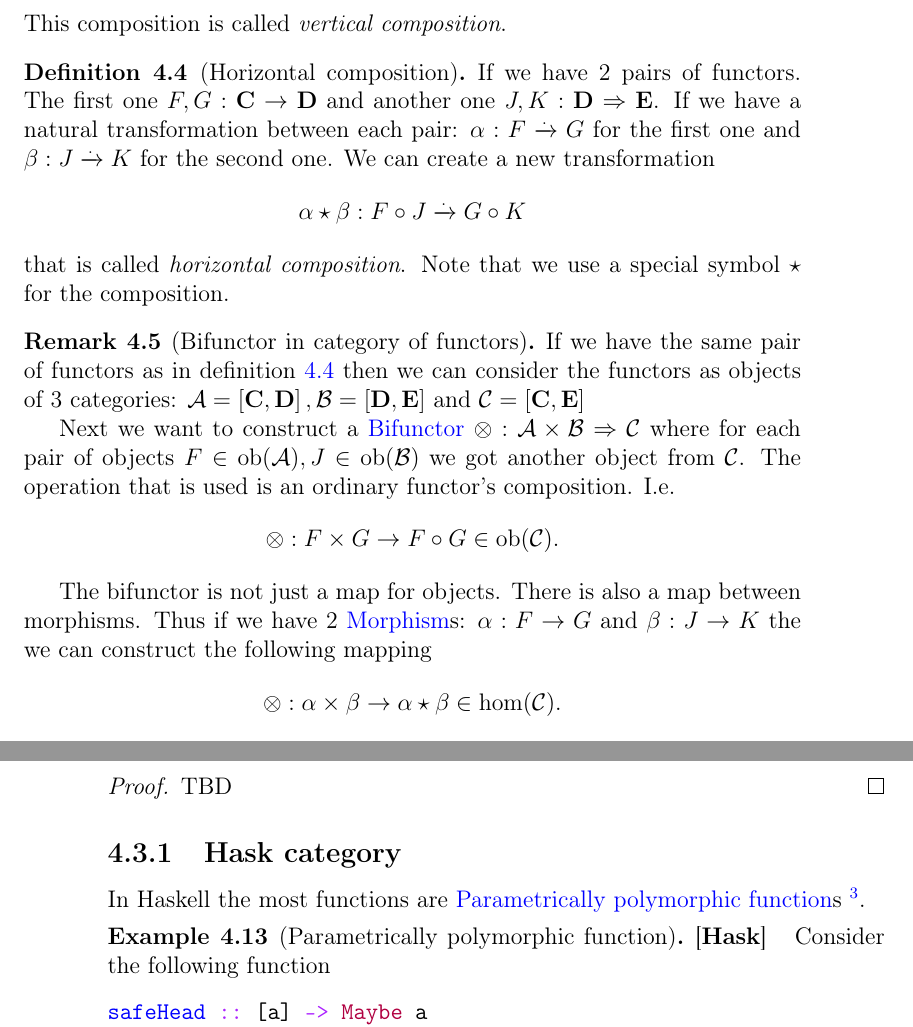
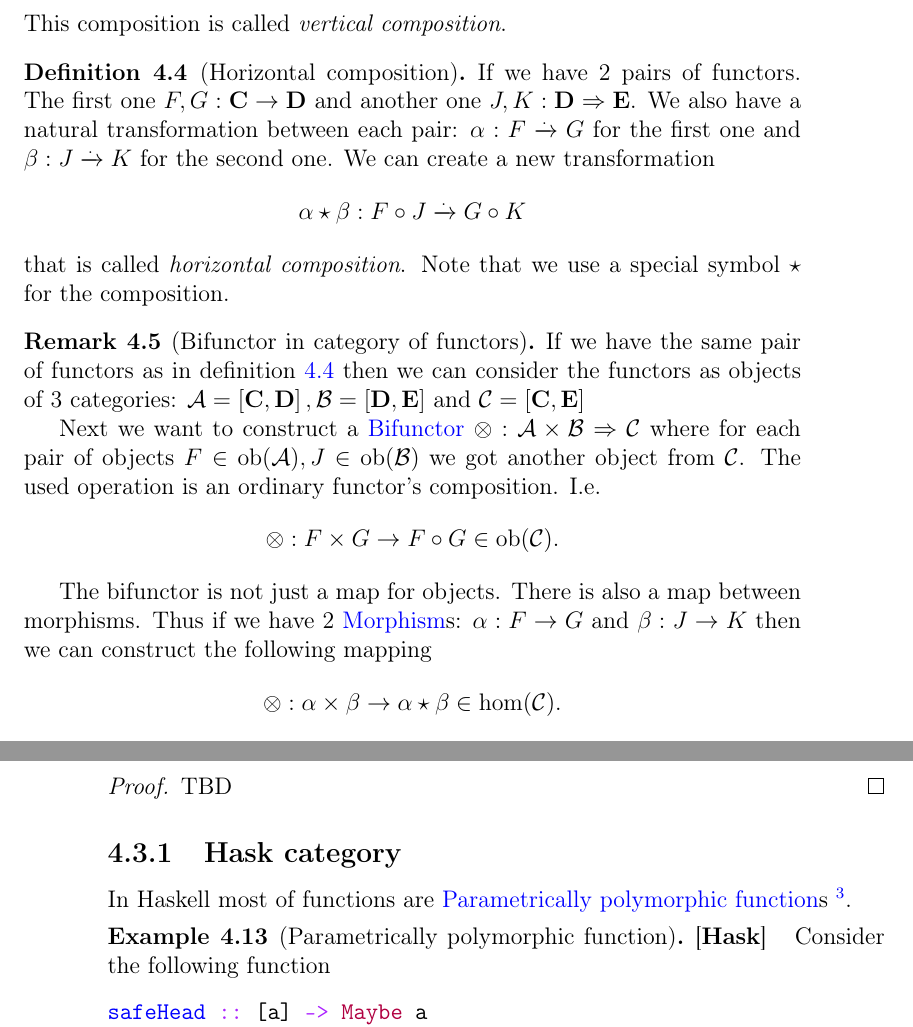
Before and after one commit to ivanmurashko/articles, a LaTeX book (cattheory/cattheory.tex, which reads cattheory/nt.tex): two parts of pages 47 and 48 of 68, joined at a grey line, cut so that both start at the same text. Compiled offline with pdfLaTeX; a missing bibliography style is replaced by a similar one.

Commit message:
cattheory: nt

```diff
--- a/cattheory/nt.tex
+++ b/cattheory/nt.tex
@@ -326,7 +325,7 @@ is called \textit{vertical composition}.
 \label{def:horizontal_composition}
 \index{Natural transformation!Horizontal composition}
 If we have 2 pairs of functors. The first one $F,G: \cat{C} \to
-\cat{D}$ and another one $J,K: \cat{D} \tof \cat{E}$. If we have a
+\cat{D}$ and another one $J,K: \cat{D} \tof \cat{E}$. We also have a
 natural transformation between each pair: $\alpha : F \tont
 G$ for the first one and $\beta : J \tont
 K$ for the second one. We can create a new transformation
@@ -350,7 +349,7 @@ objects of 3 categories: $\cat{\mathcal{A}} = \left[\cat{C},
   $\otimes: \cat{\mathcal{A}} \times \cat{\mathcal{B}} \tof \cat{\mathcal{C}}$
   where for each pair of objects $F \in \catob{\mathcal{A}}, J \in
   \catob{\mathcal{B}}$ we got another object from $\cat{\mathcal{C}}$.
-  The operation that is used is an ordinary functor's composition.
+  The used operation is an ordinary functor's composition.
   I.e.
   \[
   \otimes: F \times G \to F \circ G \in \catob{\mathcal{C}}.
@@ -358,7 +357,7 @@ objects of 3 categories: $\cat{\mathcal{A}} = \left[\cat{C},
 
   The bifunctor is not just a map for objects. There is also a map
   between morphisms. Thus if we have 2 \mynameref{def:morphism}s:
-  $\alpha : F \to G$ and $\beta : J \to K$ the we can construct the
+  $\alpha : F \to G$ and $\beta : J \to K$ then we can construct the
   following mapping
   \[
   \otimes: \alpha \times \beta \to \alpha \star \beta \in \cathom{\mathcal{C}}.
@@ -452,7 +451,7 @@ TBD
 
 \subsection{\textbf{Hask} category}
 
-In Haskell the most functions are \mynameref{def:pp_function}s
+In Haskell most of functions are \mynameref{def:pp_function}s
 \footnote{really in the run-time the functions are not
   \mynameref{def:pp_function}s}.
 
```
Also changed, not shown: cattheory/cattheory.pdf, cattheory/nt.tex (9 more changed lines).
